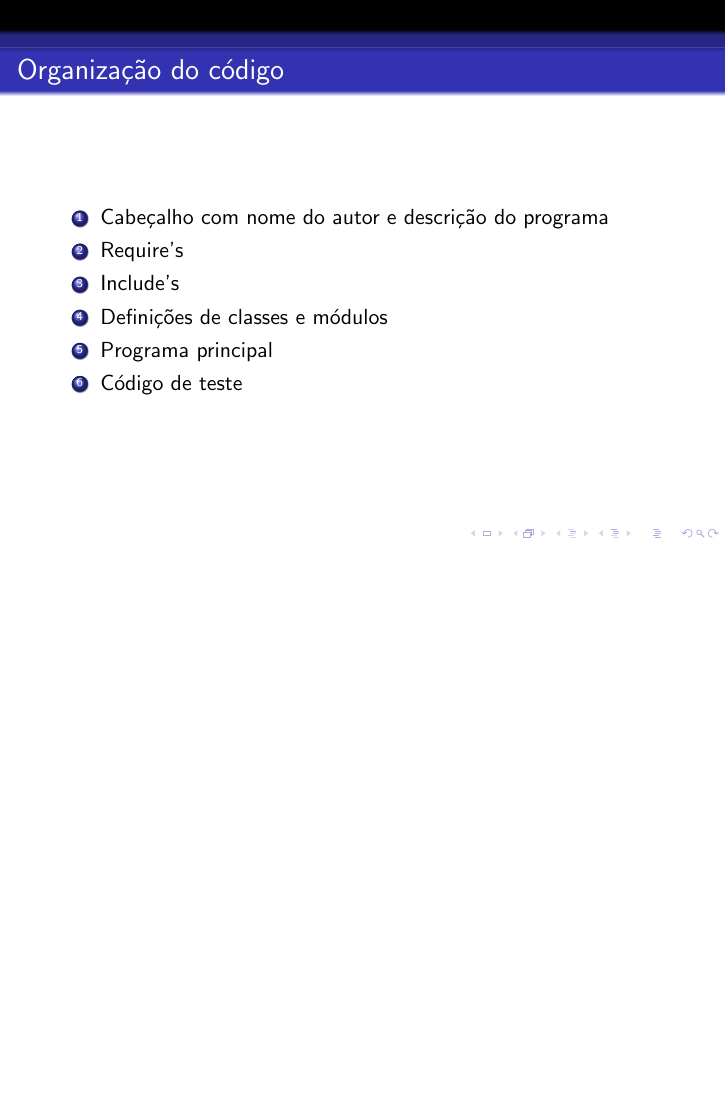
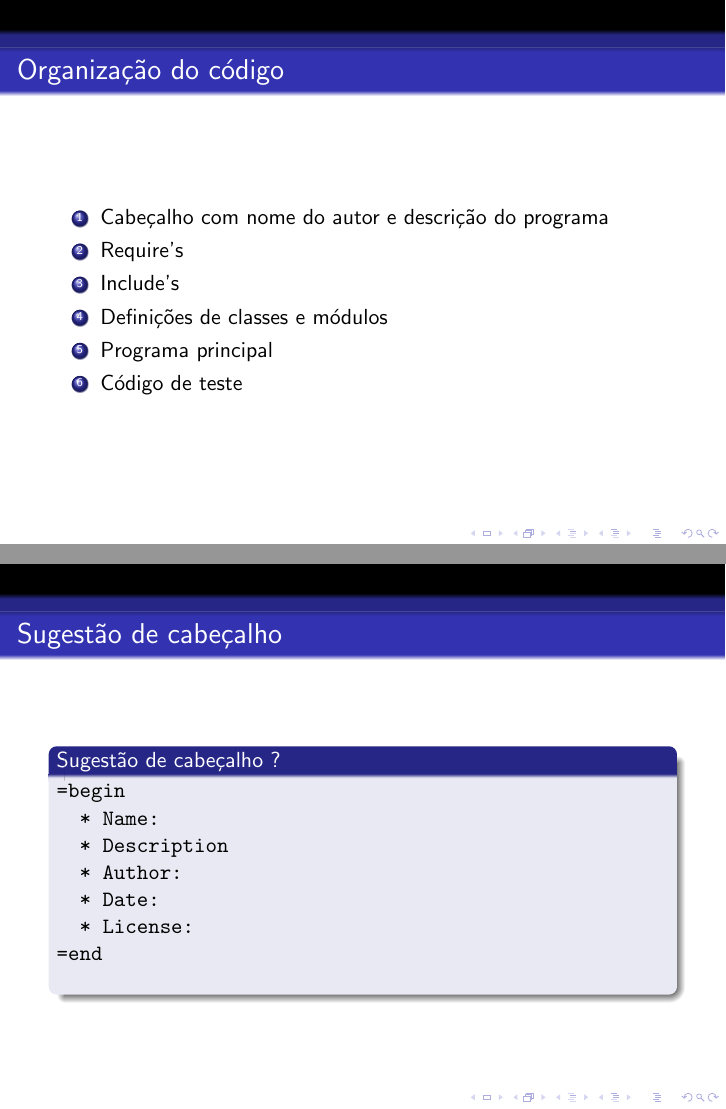
Before and after one commit to rodrigoflores/Ruby-Style-Guide-Presentation, LaTeX slides (apresentacao.tex): page 3 of 12 before the commit and pages 3 and 4 of 13 after it, the two joined at a grey line, the shorter picture padded with empty space. Compiled offline with pdfLaTeX.

Commit message:
Sugestão de cabeçalho feita

```diff
--- a/apresentacao.tex
+++ b/apresentacao.tex
@@ -42,7 +42,28 @@
     \end{enumerate}
 \end{frame}
 
-% Sugestão de comentários
+% Sugestão de cabeçalho
+
+\begin{frame}[fragile]
+    \frametitle{Sugestão de cabeçalho}
+    \begin{block}{Sugestão de cabeçalho ?}
+        \begin{verbatim}
+=begin
+  * Name:
+  * Description
+  * Author:
+  * Date:
+  * License:
+=end
+        \end{verbatim}
+
+
+    \end{block}
+
+
+\end{frame}
+
+
 
 \begin{frame}
     \frametitle{Require x Include}
```
Also changed, not shown: apresentacao.tex (1 more changed lines).
